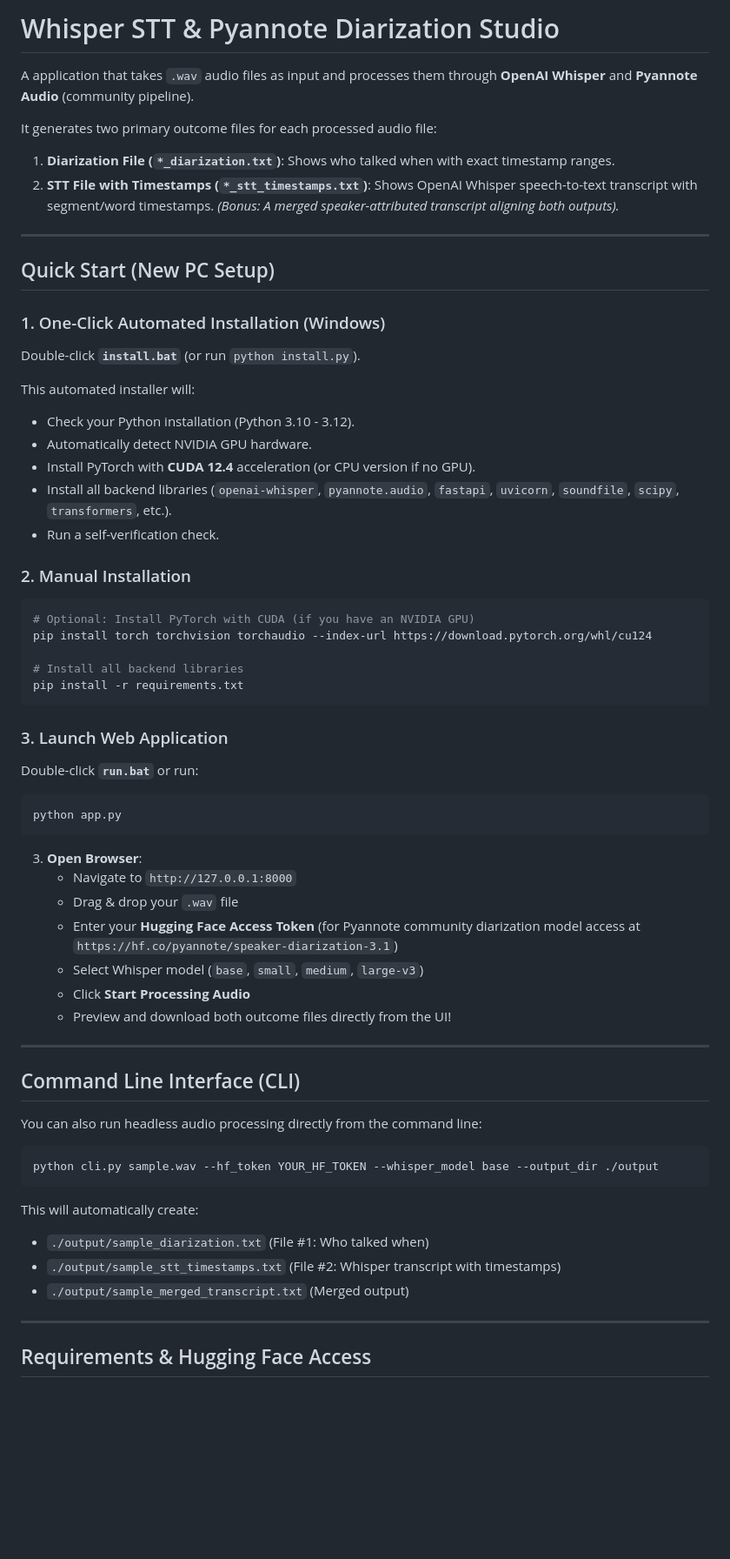
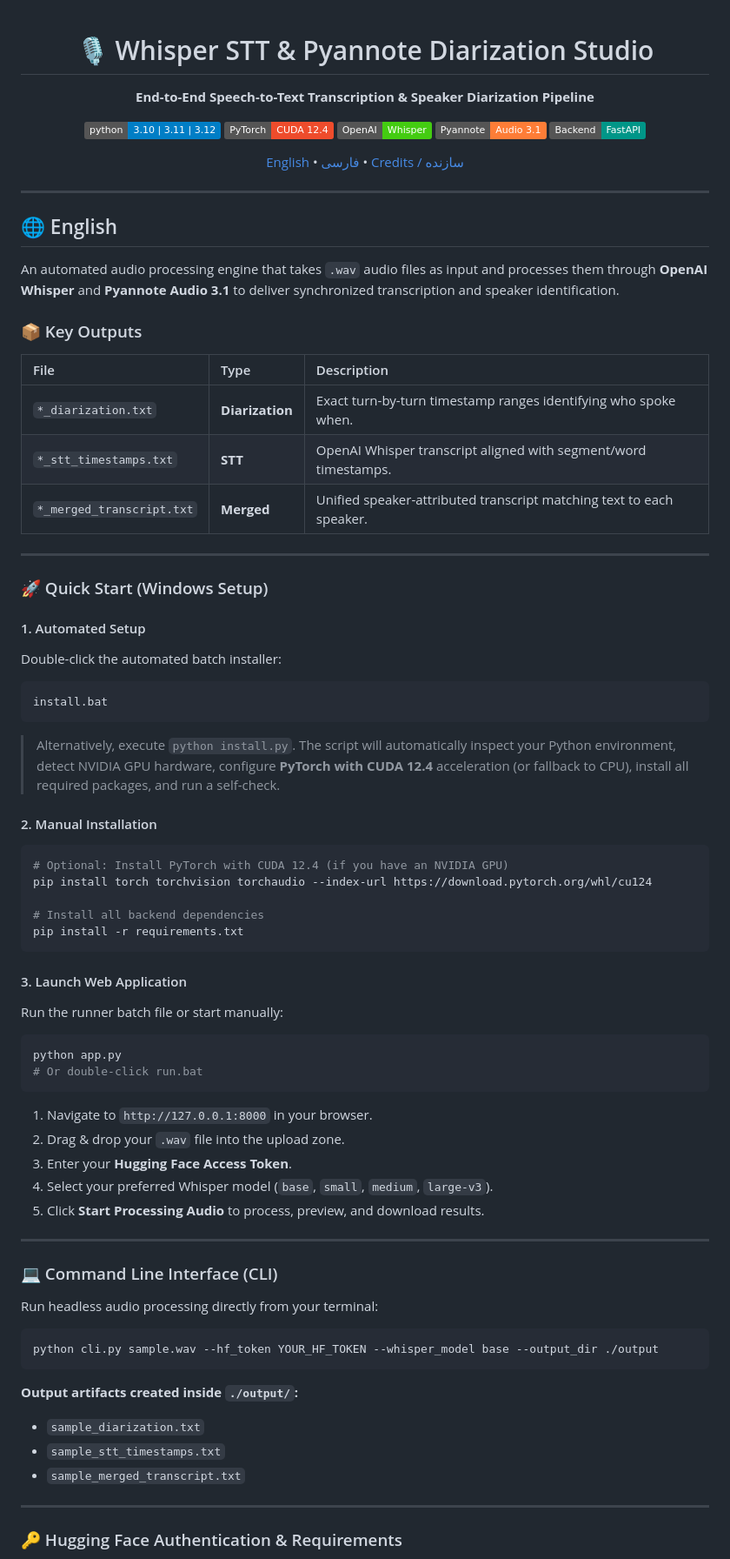
Before and after one commit to Bekend/medical-dataset, a Markdown page: whipser pyannote/README.md, the part around one of its changes. Shown at 87% size. GitHub-like rendering; badges without logos; blank space fills up the shorter version.

````diff
--- a/whipser pyannote/README.md
+++ b/whipser pyannote/README.md
@@ -1,65 +1,81 @@
-# Whisper STT & Pyannote Diarization Studio
+<div align="center">
 
-A application that takes `.wav` audio files as input and processes them through **OpenAI Whisper** and **Pyannote Audio** (community pipeline).
+# 🎙️ Whisper STT & Pyannote Diarization Studio
 
-It generates two primary outcome files for each processed audio file:
-1. **Diarization File (`*_diarization.txt`)**: Shows who talked when with exact timestamp ranges.
-2. **STT File with Timestamps (`*_stt_timestamps.txt`)**: Shows OpenAI Whisper speech-to-text transcript with segment/word timestamps.
-*(Bonus: A merged speaker-attributed transcript aligning both outputs).*
+**End-to-End Speech-to-Text Transcription & Speaker Diarization Pipeline**
+
+[![Python 3.10+](https://img.shields.io/badge/python-3.10%20%7C%203.11%20%7C%203.12-blue.svg)](https://www.python.org/downloads/)
+[![PyTorch CUDA 12.4](https://img.shields.io/badge/PyTorch-CUDA%2012.4-EE4C2C.svg?logo=pytorch)](https://pytorch.org/)
+[![Whisper](https://img.shields.io/badge/OpenAI-Whisper-brightgreen.svg?logo=openai)](https://github.com/openai/whisper)
+[![Pyannote](https://img.shields.io/badge/Pyannote-Audio%203.1-orange.svg)](https://github.com/pyannote/pyannote-audio)
+[![FastAPI](https://img.shields.io/badge/Backend-FastAPI-009688.svg?logo=fastapi)](https://fastapi.tiangolo.com/)
+
+[English](#-english) • [فارسی](#-فارسی) • [Credits / سازنده](#-credits--سازنده)
 
 ---
 
-## Quick Start (New PC Setup)
+</div>
 
-### 1. One-Click Automated Installation (Windows)
-Double-click **`install.bat`** (or run `python install.py`).
+## 🌐 English
 
-This automated installer will:
-- Check your Python installation (Python 3.10 - 3.12).
-- Automatically detect NVIDIA GPU hardware.
-- Install PyTorch with **CUDA 12.4** acceleration (or CPU version if no GPU).
-- Install all backend libraries (`openai-whisper`, `pyannote.audio`, `fastapi`, `uvicorn`, `soundfile`, `scipy`, `transformers`, etc.).
-- Run a self-verification check.
+An automated audio processing engine that takes `.wav` audio files as input and processes them through **OpenAI Whisper** and **Pyannote Audio 3.1** to deliver synchronized transcription and speaker identification.
 
-### 2. Manual Installation
+### 📦 Key Outputs
+
+| File | Type | Description |
+| :--- | :--- | :--- |
+| `*_diarization.txt` | **Diarization** | Exact turn-by-turn timestamp ranges identifying who spoke when. |
+| `*_stt_timestamps.txt` | **STT** | OpenAI Whisper transcript aligned with segment/word timestamps. |
+| `*_merged_transcript.txt` | **Merged** | Unified speaker-attributed transcript matching text to each speaker. |
+
+---
+
+### 🚀 Quick Start (Windows Setup)
+
+#### 1. Automated Setup
+Double-click the automated batch installer:
+```cmd
+install.bat
+```
+> Alternatively, execute `python install.py`. The script will automatically inspect your Python environment, detect NVIDIA GPU hardware, configure **PyTorch with CUDA 12.4** acceleration (or fallback to CPU), install all required packages, and run a self-check.
+
+#### 2. Manual Installation
 ```bash
-# Optional: Install PyTorch with CUDA (if you have an NVIDIA GPU)
+# Optional: Install PyTorch with CUDA 12.4 (if you have an NVIDIA GPU)
 pip install torch torchvision torchaudio --index-url https://download.pytorch.org/whl/cu124
 
-# Install all backend libraries
+# Install all backend dependencies
 pip install -r requirements.txt
 ```
 
-### 3. Launch Web Application
-Double-click **`run.bat`** or run:
+#### 3. Launch Web Application
+Run the runner batch file or start manually:
 ```bash
 python app.py
+# Or double-click run.bat
 ```
-
-3. **Open Browser**:
-   - Navigate to `http://127.0.0.1:8000`
-   - Drag & drop your `.wav` file
-   - Enter your **Hugging Face Access Token** (for Pyannote community diarization model access at `https://hf.co/pyannote/speaker-diarization-3.1`)
-   - Select Whisper model (`base`, `small`, `medium`, `large-v3`)
-   - Click **Start Processing Audio**
-   - Preview and download both outcome files directly from the UI!
+1. Navigate to `http://127.0.0.1:8000` in your browser.
+2. Drag & drop your `.wav` file into the upload zone.
+3. Enter your **Hugging Face Access Token**.
+4. Select your preferred Whisper model (`base`, `small`, `medium`, `large-v3`).
+5. Click **Start Processing Audio** to process, preview, and download results.
 
 ---
 
-## Command Line Interface (CLI)
+### 💻 Command Line Interface (CLI)
 
-You can also run headless audio processing directly from the command line:
+Run headless audio processing directly from your terminal:
 
 ```bash
 python cli.py sample.wav --hf_token YOUR_HF_TOKEN --whisper_model base --output_dir ./output
 ```
 
-This will automatically create:
-- `./output/sample_diarization.txt` (File #1: Who talked when)
-- `./output/sample_stt_timestamps.txt` (File #2: Whisper transcript with timestamps)
-- `./output/sample_merged_transcript.txt` (Merged output)
+**Output artifacts created inside `./output/`:**
+- `sample_diarization.txt`
+- `sample_stt_timestamps.txt`
+- `sample_merged_transcript.txt`
 
 ---
 
-## Requirements & Hugging Face Access
+### 🔑 Hugging Face Authentication & Requirements
 
````
Also changed, not shown: other parts of whipser pyannote/README.md (+77 -63 lines).
